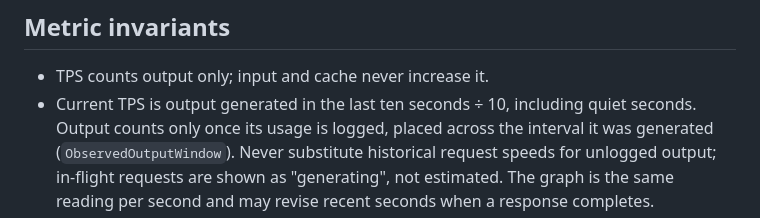
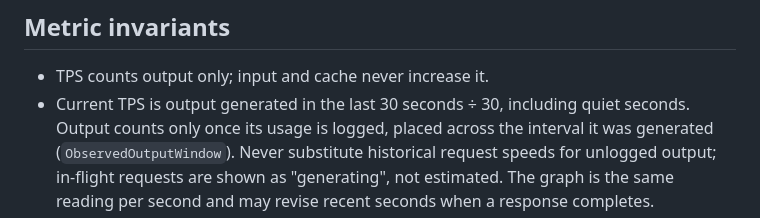
Before and after one commit to ikim0106/tobken, a Markdown page: AGENTS.md, the part around the change. Drawn GitHub-style.

```diff
--- a/AGENTS.md
+++ b/AGENTS.md
@@ -37,7 +37,7 @@ say so instead of reporting it as passed. The version lives in `VERSION`.
 ## Metric invariants
 
 - TPS counts output only; input and cache never increase it.
-- Current TPS is output generated in the last ten seconds ÷ 10, including
+- Current TPS is output generated in the last 30 seconds ÷ 30, including
   quiet seconds. Output counts only once its usage is logged, placed across the
   interval it was generated (`ObservedOutputWindow`). Never substitute
   historical request speeds for unlogged output; in-flight requests are shown
```
Also changed, not shown: README.md (+1 -1 lines), docs/verification.md (+15 -0 lines), docs/tobken-dark.png, docs/tobken-light.png, 7 other files.
